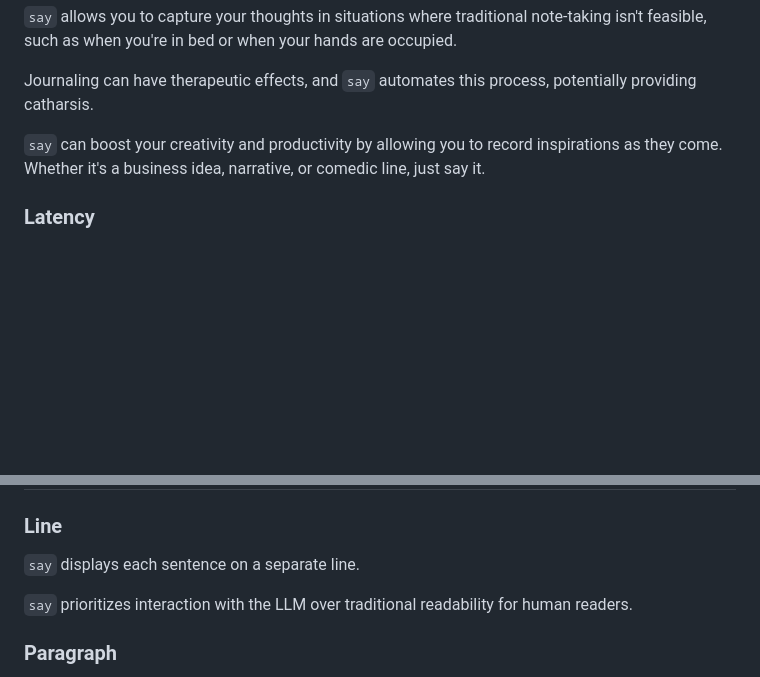
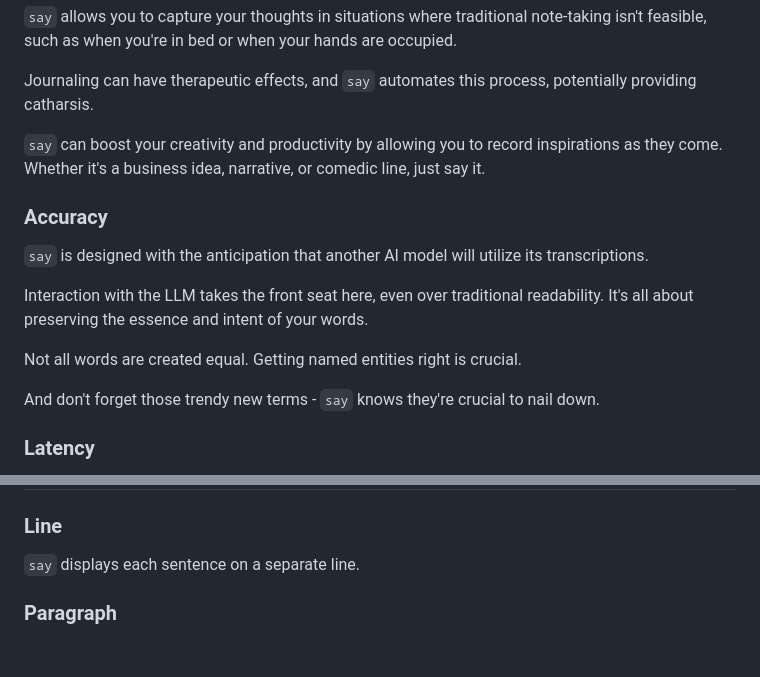
Before and after one commit to 8ta4/say, a Markdown page: DONTREADME.md, 2 parts joined by grey strips. Drawn GitHub-style; blank space fills up the shorter version.

Commit message:
Add accuracy section and update transcription section in DONTREADME.md

```diff
--- a/DONTREADME.md
+++ b/DONTREADME.md
@@ -13,6 +13,16 @@ Voice is an efficient medium for brain-to-computer communication.
 Journaling can have therapeutic effects, and `say` automates this process, potentially providing catharsis.
 
 `say` can boost your creativity and productivity by allowing you to record inspirations as they come. Whether it's a business idea, narrative, or comedic line, just say it.
+
+### Accuracy
+
+`say` is designed with the anticipation that another AI model will utilize its transcriptions.
+
+Interaction with the LLM takes the front seat here, even over traditional readability. It's all about preserving the essence and intent of your words.
+
+Not all words are created equal. Getting named entities right is crucial.
+
+And don't forget those trendy new terms - `say` knows they're crucial to nail down.
 
 ### Latency
 
@@ -63,8 +73,6 @@ Designed for continuous operation, `say` ideally requires the API key to be ente
 ### Line
 
 `say` displays each sentence on a separate line.
-
-`say` prioritizes interaction with the LLM over traditional readability for human readers.
 
 ### Paragraph
 
```
Also changed, not shown: other parts of DONTREADME.md (+1 -1 lines).
